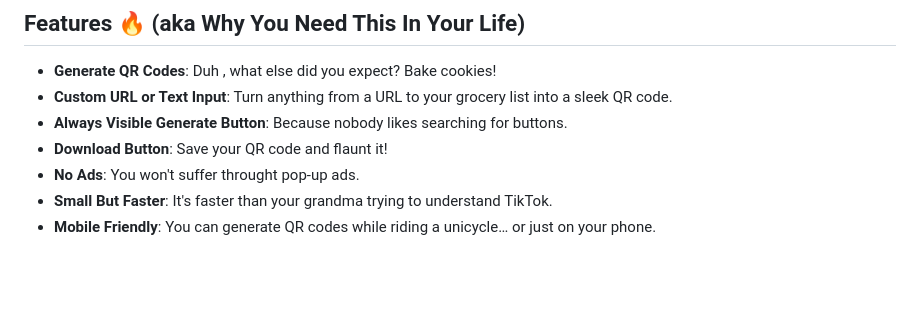
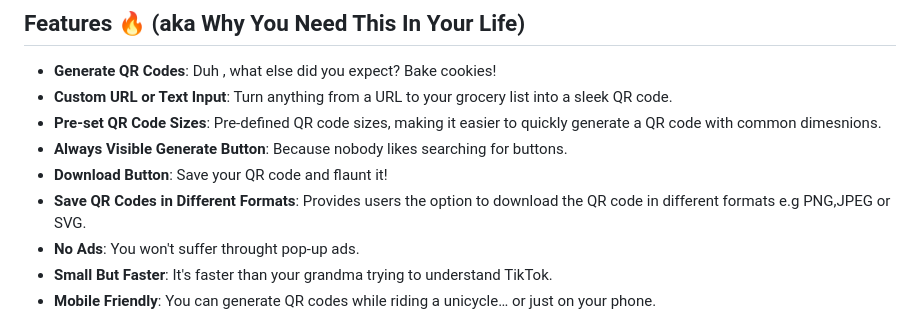
Before and after one commit to Misgar-Numan/FeF-QRazy, a Markdown page: README.md, the part around the change. Rendered like a GitHub page; blank space fills up the shorter version.

```diff
--- a/README.md
+++ b/README.md
@@ -16,8 +16,10 @@ Want to experience the QRazy-sqaures? Check out the live QRazyness: [QRazy Live
 
 - **Generate QR Codes**: Duh , what else did you expect? Bake cookies!
 - **Custom URL or Text Input**: Turn anything from a URL to your grocery list into a sleek QR code.
+- **Pre-set QR Code Sizes**: Pre-defined QR code sizes, making it easier to quickly generate a QR code with common dimesnions.
 - **Always Visible Generate Button**: Because nobody likes searching for buttons.
 - **Download Button**: Save your QR code and flaunt it!
+- **Save QR Codes in Different Formats**: Provides users the option to download the QR code in different formats e.g PNG,JPEG or SVG.
 - **No Ads**: You won't suffer throught pop-up ads.
 - **Small But Faster**: It's faster than your grandma trying to understand TikTok.
 - **Mobile Friendly**: You can generate QR codes while riding a unicycle… or just on your phone.
```
